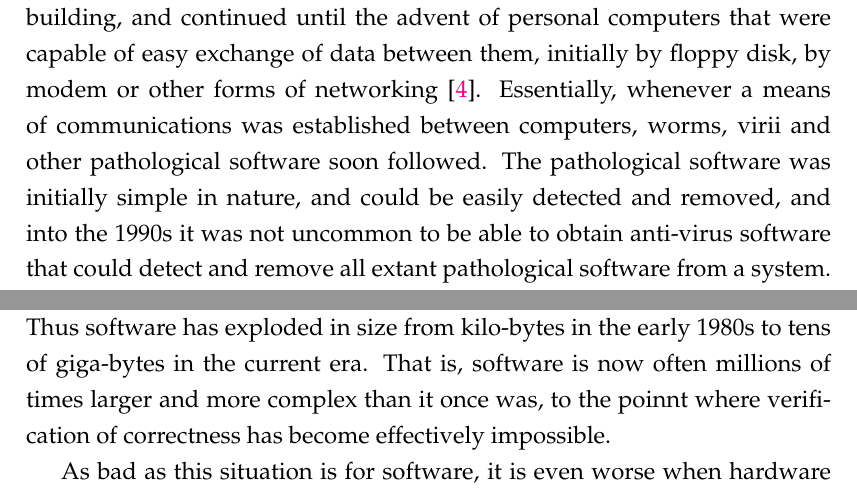
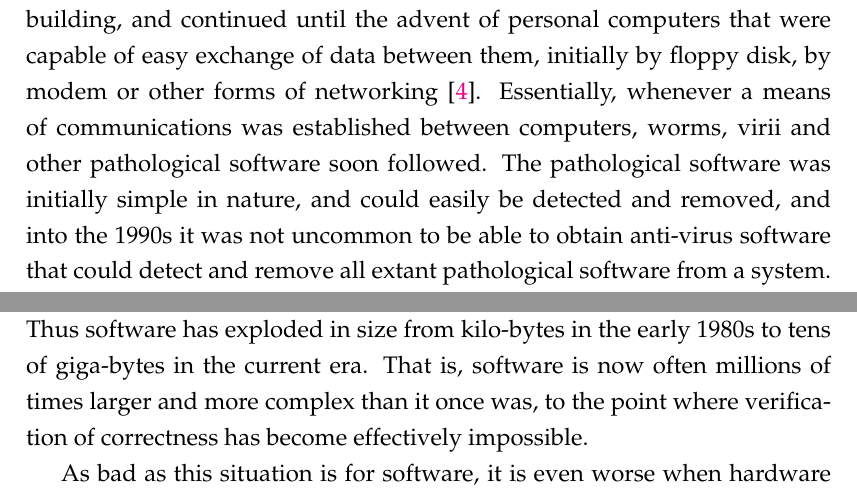
Before and after one commit to Spidamouse/thesis, a LaTeX thesis (main.tex, which reads Chapters/Chapter1.tex): two parts of pages 13 and 17 of 96, joined at a grey line, cut so that both start at the same text. Compiled offline with pdfLaTeX.

Commit message:
Update Chapter1.tex
added in spelling corrections

```diff
--- a/Chapters/Chapter1.tex
+++ b/Chapters/Chapter1.tex
@@ -16,6 +16,6 @@ This began with the first computers that were the size of a small building, and
 computers that were capable of easy exchange of data between them, initially by floppy disk, by modem or
 other forms of networking \cite{chen2004evolution}.
 Essentially, whenever a means of communications was established between computers, worms, virii and other
-pathological software soon followed.   The pathological software was initially simple in nature, and
-could be easily detected and removed, and into the 1990s it was not uncommon to be able to obtain anti-virus
-software that could detect and remove all extant pathological software from a system.
+pathological software soon followed.
+The pathological software was initially simple in nature, and could easily be detected and removed, and into the 1990s it was not uncommon to be able to obtain anti-virus software that could detect and remove all extant pathological software from a system.
+Figure \ref{fig:nortonad} shows an example advertisement from 1991, which explains that if users suspect the existence of a new virus, they can call a ''24-hour virus newsline'', betraying how relatively sedate the development and spread of computer virii was at that time.
@@ -78,19 +84,19 @@ the control machinery of living cells -- that it is impossible to fully understa
 
 This problem has been compounded by Moore's Law \cite{Moore}, which has made it cheaper to create ever more complex computers, and
 by human psychology which have created an emphasis on the number of features or functions of a given piece of software, rather than
-on its correctness and security.  Thus software has exploded in size from kilo-bytes in the early 1980s to tens of giga-bytes in
-the current era. That is, software is now often millions of times larger and more complex than it once was, to the poinnt where
-verification of correctness has become effectively impossible.
+on its correctness and security.
+Thus software has exploded in size from kilo-bytes in the early 1980s to tens of giga-bytes in the current era.
+That is, software is now often millions of times larger and more complex than it once was, to the point where verification of correctness has become effectively impossible.
 
 As bad as this situation is for software, it is even worse when hardware systems are considered, and the central processing units
-(CPUs) of computers in particular.  CPUs have also grown in complexity from thousands of transistors to tens of billions of transistors
-over the same time period.  However, unlike a defect in software, a defect in a CPU cannot necessarily be corrected without physical
-replacement.
+(CPUs) of computers in particular.
+CPUs have also grown in complexity from thousands of transistors to tens of billions of transistors over the same time period.
+However, unlike a defect in software, a defect in a CPU cannot necessarily be corrected without physical replacement.
 
 The fact that the Spectre and MELTDOWN vulnerabilities existed in CPUs for almost 20 years before being discovered \cite{Spectacular}
 is strong evidence that we have long since passed the point where even a well-resourced company like Intel or AMD can ensure
-the correct operation of a CPU.  If these companies with many thousands of verification engineers cannot achieve it,
-what hope do individuals and small organisations have for verifying the correct operation of their computing devices?
+the correct operation of a CPU.
+If these companies with many thousands of verification engineers cannot achieve it, what hope do individuals and small organisations have for verifying the correct operation of their computing devices?
 
 What is clear is that the problem is one of complexity: A single transistor can be easily verified. The simple early CPU designs
 like the 6502, that consisted of only a few thousand transistors can also be easily verified.  But modern complex CPU designs cannot.
```
Also changed, not shown: Chapters/Chapter1.tex (20 more changed lines).
